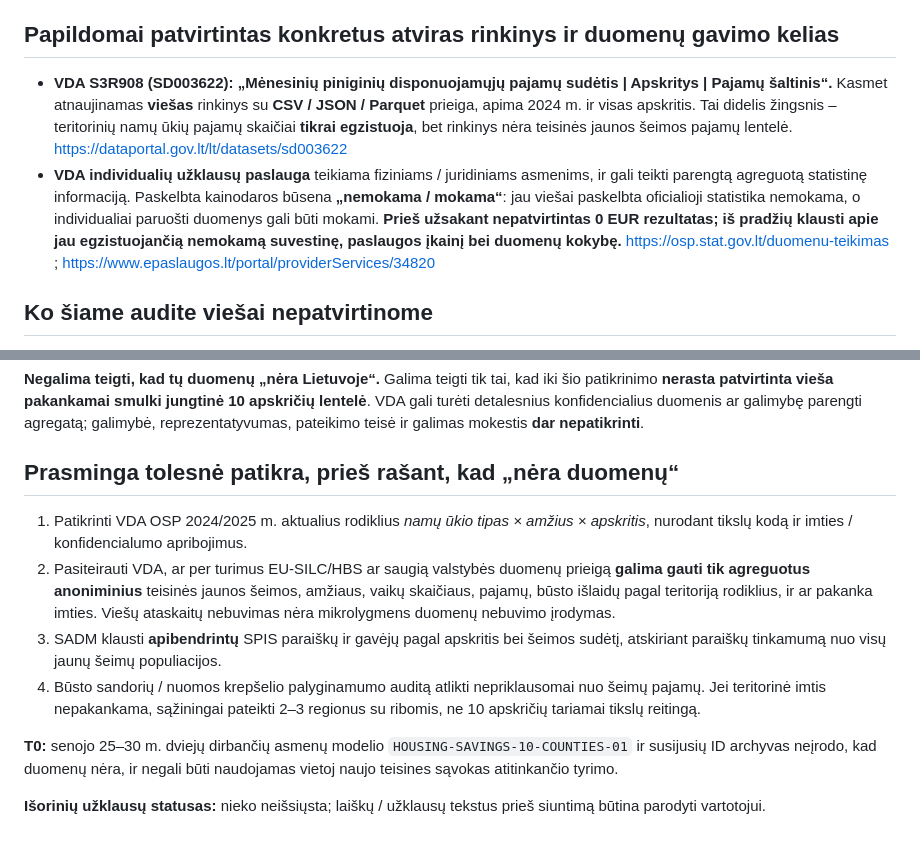
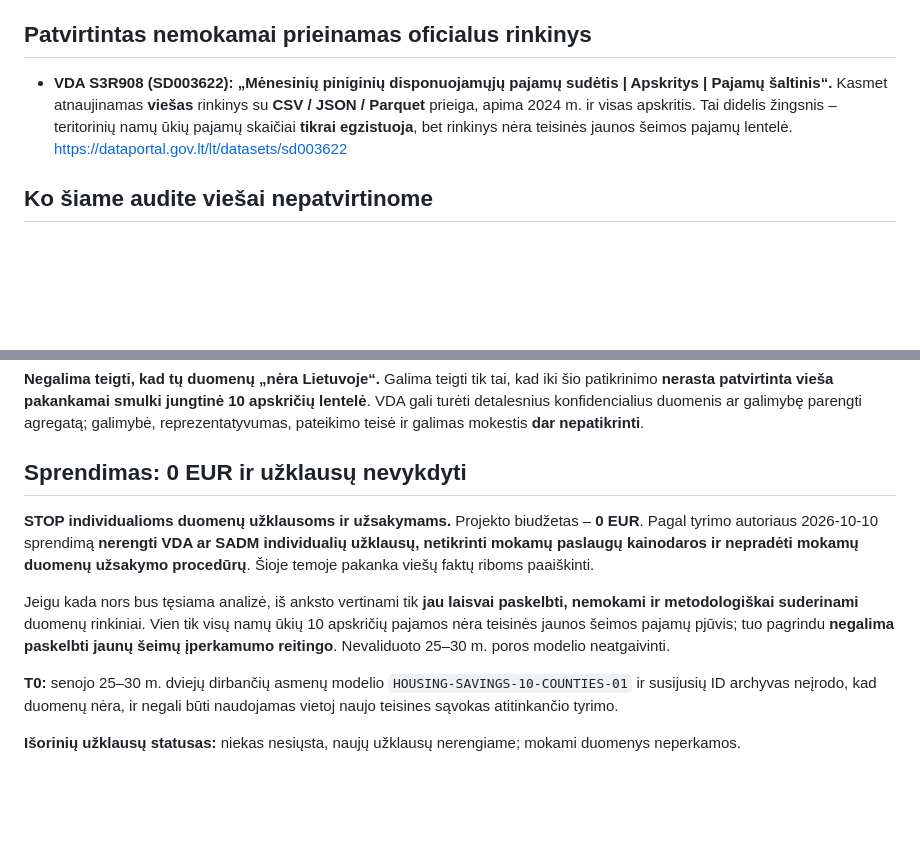
Before and after one commit to olemoz1977/Demografin-situacija, a Markdown page: research/housing-legal-young-family-data-availability-2026-10-10.md, 2 parts joined by grey strips. GitHub-like rendering; blank space fills up the shorter version.

Commit message:
Užfiksuoti 0 EUR: nebeplanuoti individualių VDA/SADM užklausų

```diff
--- a/research/housing-legal-young-family-data-availability-2026-10-10.md
+++ b/research/housing-legal-young-family-data-availability-2026-10-10.md
@@ -15,10 +15,10 @@ Būsto paramos analizei „jauna šeima“ – sutuoktinių ar registruotų part
 3. **SADM / SPIS** kaupia administracinius paramos ir paraiškų duomenis, įskaitant finansinę paskatą pirmajam būstui. Tai nėra visų Lietuvoje gyvenančių jaunų šeimų pajamų statistika ir savaime negaunamas tinkamas subsidijos aprėpties vardiklis. https://socmin.lrv.lt/lt/asmens-duomenu-apsauga/asmens-duomenu-tvarkymas/ ; https://socmin.lrv.lt/lt/veiklos-sritys/seima-ir-vaikai/finansine-paskata-pirmaji-busta-isigyjancioms-jaunoms-seimoms/
 4. **Būsto kainos ir nuomos segmentai egzistuoja** – VDA S7R280, Ober-Haus; 2025 m. šeši miestai nėra dešimt apskričių, o skirtingų būstų ir laikotarpių krepšeliai nėra tarpusavyje palyginami.
 
-## Papildomai patvirtintas konkretus atviras rinkinys ir duomenų gavimo kelias
+## Patvirtintas nemokamai prieinamas oficialus rinkinys
 
 - **VDA S3R908 (SD003622): „Mėnesinių piniginių disponuojamųjų pajamų sudėtis | Apskritys | Pajamų šaltinis“.** Kasmet atnaujinamas **viešas** rinkinys su **CSV / JSON / Parquet** prieiga, apima 2024 m. ir visas apskritis. Tai didelis žingsnis – teritorinių namų ūkių pajamų skaičiai **tikrai egzistuoja**, bet rinkinys nėra teisinės jaunos šeimos pajamų lentelė. https://dataportal.gov.lt/lt/datasets/sd003622
-- **VDA individualių užklausų paslauga** teikiama fiziniams / juridiniams asmenims, ir gali teikti parengtą agreguotą statistinę informaciją. Paskelbta kainodaros būsena **„nemokama / mokama“**: jau viešai paskelbta oficialioji statistika nemokama, o individualiai paruošti duomenys gali būti mokami. **Prieš užsakant nepatvirtintas 0 EUR rezultatas; iš pradžių klausti apie jau egzistuojančią nemokamą suvestinę, paslaugos įkainį bei duomenų kokybę.** https://osp.stat.gov.lt/duomenu-teikimas ; https://www.epaslaugos.lt/portal/providerServices/34820
+
 
 ## Ko šiame audite viešai nepatvirtinome
 
@@ -29,13 +29,13 @@ Būsto paramos analizei „jauna šeima“ – sutuoktinių ar registruotų part
 
 **Negalima teigti, kad tų duomenų „nėra Lietuvoje“.** Galima teigti tik tai, kad iki šio patikrinimo **nerasta patvirtinta vieša pakankamai smulki jungtinė 10 apskričių lentelė**. VDA gali turėti detalesnius konfidencialius duomenis ar galimybę parengti agregatą; galimybė, reprezentatyvumas, pateikimo teisė ir galimas mokestis **dar nepatikrinti**.
 
-## Prasminga tolesnė patikra, prieš rašant, kad „nėra duomenų“
+## Sprendimas: 0 EUR ir užklausų nevykdyti
 
-1. Patikrinti VDA OSP 2024/2025 m. aktualius rodiklius *namų ūkio tipas × amžius × apskritis*, nurodant tikslų kodą ir imties / konfidencialumo apribojimus.
-2. Pasiteirauti VDA, ar per turimus EU-SILC/HBS ar saugią valstybės duomenų prieigą **galima gauti tik agreguotus anoniminius** teisinės jaunos šeimos, amžiaus, vaikų skaičiaus, pajamų, būsto išlaidų pagal teritoriją rodiklius, ir ar pakanka imties. Viešų ataskaitų nebuvimas nėra mikrolygmens duomenų nebuvimo įrodymas.
-3. SADM klausti **apibendrintų** SPIS paraiškų ir gavėjų pagal apskritis bei šeimos sudėtį, atskiriant paraiškų tinkamumą nuo visų jaunų šeimų populiacijos.
-4. Būsto sandorių / nuomos krepšelio palyginamumo auditą atlikti nepriklausomai nuo šeimų pajamų. Jei teritorinė imtis nepakankama, sąžiningai pateikti 2–3 regionus su ribomis, ne 10 apskričių tariamai tikslų reitingą.
+**STOP individualioms duomenų užklausoms ir užsakymams.** Projekto biudžetas – **0 EUR**. Pagal tyrimo autoriaus 2026-10-10 sprendimą **nerengti VDA ar SADM individualių užklausų, netikrinti mokamų paslaugų kainodaros ir nepradėti mokamų duomenų užsakymo procedūrų**. Šioje temoje pakanka viešų faktų riboms paaiškinti.
+
+Jeigu kada nors bus tęsiama analizė, iš anksto vertinami tik **jau laisvai paskelbti, nemokami ir metodologiškai suderinami** duomenų rinkiniai. Vien tik visų namų ūkių 10 apskričių pajamos nėra teisinės jaunos šeimos pajamų pjūvis; tuo pagrindu **negalima paskelbti jaunų šeimų įperkamumo reitingo**. Nevaliduoto 25–30 m. poros modelio neatgaivinti.
+
 
 **T0:** senojo 25–30 m. dviejų dirbančių asmenų modelio `HOUSING-SAVINGS-10-COUNTIES-01` ir susijusių ID archyvas neįrodo, kad duomenų nėra, ir negali būti naudojamas vietoj naujo teisines sąvokas atitinkančio tyrimo.
 
-**Išorinių užklausų statusas:** nieko neišsiųsta; laiškų / užklausų tekstus prieš siuntimą būtina parodyti vartotojui.
+**Išorinių užklausų statusas:** niekas nesiųsta, naujų užklausų nerengiame; mokami duomenys neperkamos.
```
